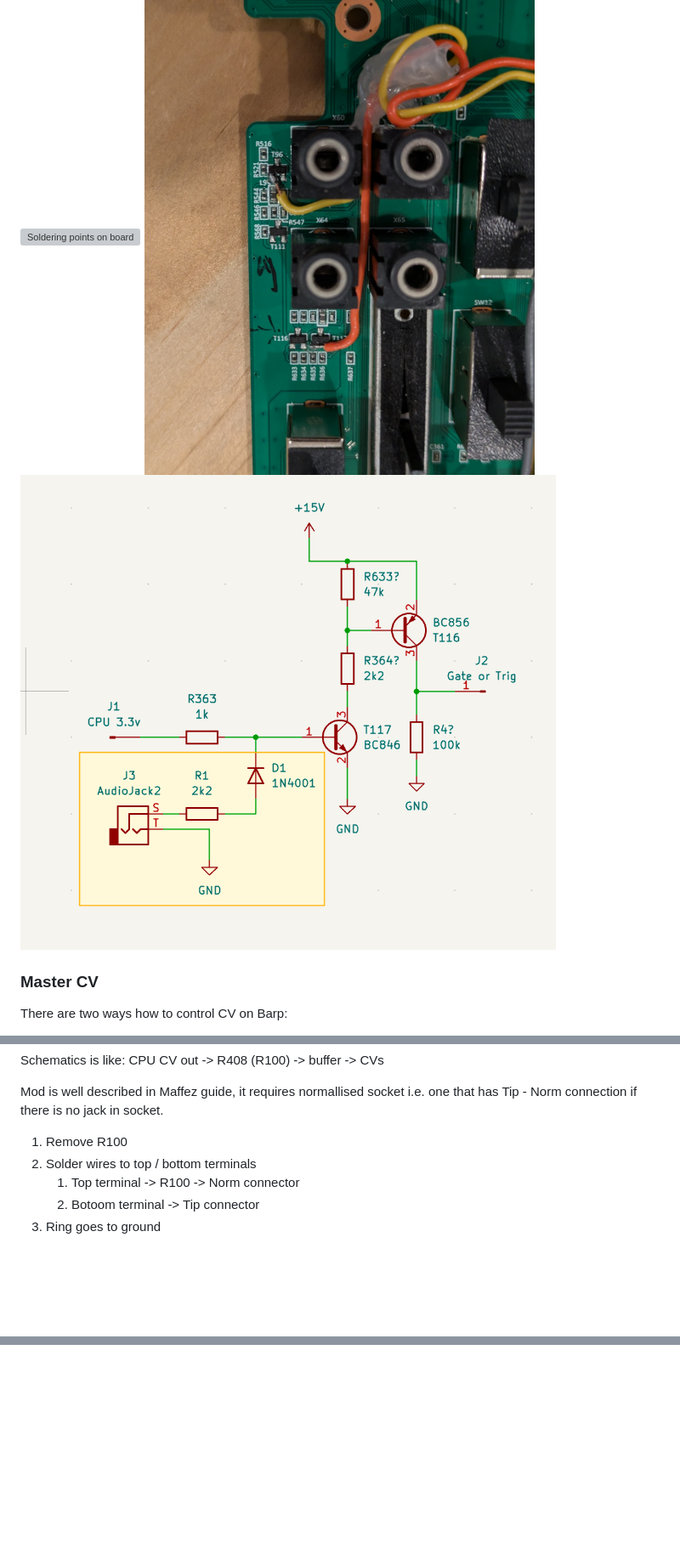
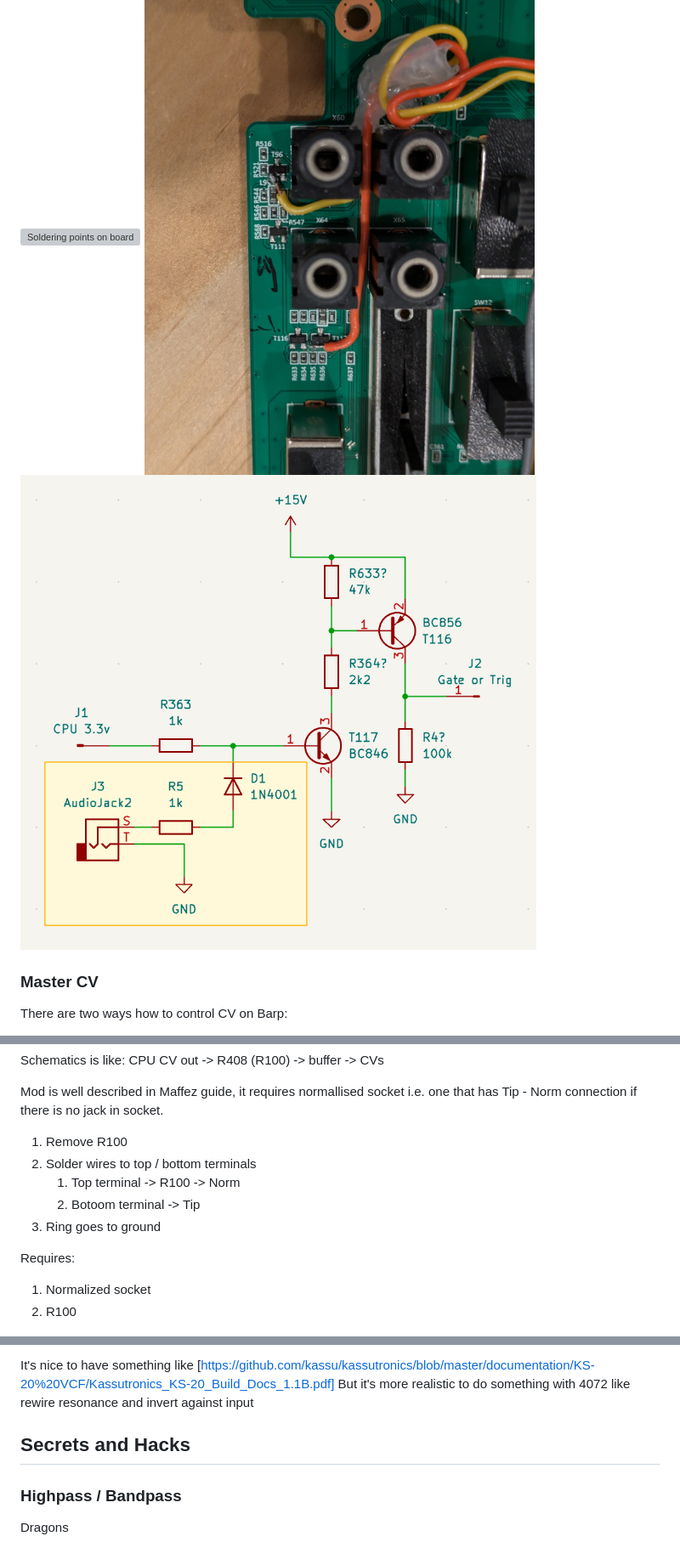
Before and after one commit to beholder-d/behringer-2600-hardware-mods, a Markdown page: README.md, 3 parts joined by grey strips. Shown at 85% size. GitHub-like rendering; pictures changed too: img/gate-trig-schematics.png; blank space fills up the shorter version; grey boxes are pictures that could not be loaded.

```diff
--- a/README.md
+++ b/README.md
@@ -50,8 +55,12 @@ Schematics is like: CPU CV out -> R408 (R100) -> buffer -> CVs
 Mod is well described in Maffez guide, it requires normallised socket i.e. one that has Tip - Norm connection if there is no jack in socket.
 1. Remove R100
 1. Solder wires to top / bottom terminals
-    1. Top terminal -> R100 -> Norm connector
-    2. Botoom terminal -> Tip connector
+    1. Top terminal -> R100 -> Norm
+    2. Botoom terminal -> Tip
 1. Ring goes to ground
 
+Requires:
+1. Normalized socket
+1. R100
+
 ![CV Soldering Points](img/cv-soldering-point.jpg)
@@ -57,0 +142,8 @@ Mod is well described in Maffez guide, it requires normallised socket i.e. one t
+It's nice to have something like [https://github.com/kassu/kassutronics/blob/master/documentation/KS-20%20VCF/Kassutronics_KS-20_Build_Docs_1.1B.pdf]
+But it's more realistic to do something with 4072 like rewire resonance and invert against input
+
+## Secrets and Hacks
+
+### Highpass / Bandpass
+
+Dragons
```
Also changed, not shown: other parts of README.md (+81 -1 lines), 1 other file.
